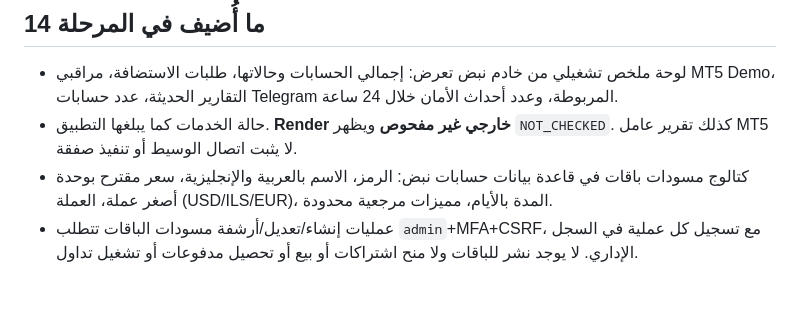
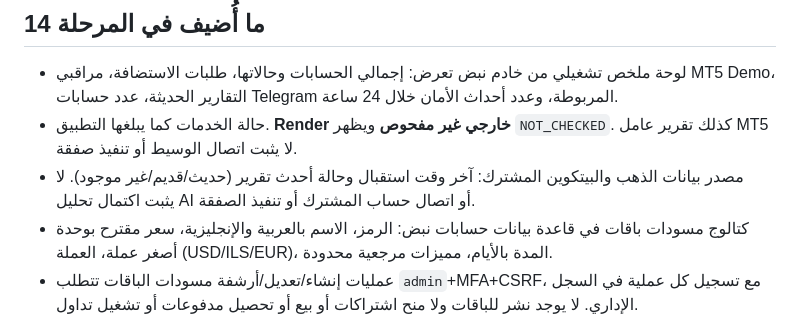
Before and after one commit to baderfcb232-hue/gold-pulse-ai, a Markdown page: PHASE14_ADMIN_DASHBOARD_AR.md, the part around the change. GitHub-like rendering; blank space fills up the shorter version.

Commit message:
Phase 14: document safe shared market ingest diagnostics and limitations

```diff
--- a/PHASE14_ADMIN_DASHBOARD_AR.md
+++ b/PHASE14_ADMIN_DASHBOARD_AR.md
@@ -12,6 +12,7 @@
 ## ما أُضيف في المرحلة 14
 - لوحة ملخص تشغيلي من خادم نبض تعرض: إجمالي الحسابات وحالاتها، طلبات الاستضافة، مراقبي MT5 Demo، التقارير الحديثة، عدد حسابات Telegram المربوطة، وعدد أحداث الأمان خلال 24 ساعة.
 - حالة الخدمات كما يبلغها التطبيق. **Render خارجي غير مفحوص** ويظهر `NOT_CHECKED`. كذلك تقرير عامل MT5 لا يثبت اتصال الوسيط أو تنفيذ صفقة.
+- مصدر بيانات الذهب والبيتكوين المشترك: آخر وقت استقبال وحالة أحدث تقرير (حديث/قديم/غير موجود). لا يثبت اكتمال تحليل AI أو اتصال حساب المشترك أو تنفيذ الصفقة.
 - كتالوج مسودات باقات في قاعدة بيانات حسابات نبض: الرمز، الاسم بالعربية والإنجليزية، سعر مقترح بوحدة أصغر عملة، العملة (USD/ILS/EUR)، المدة بالأيام، مميزات مرجعية محدودة.
 - عمليات إنشاء/تعديل/أرشفة مسودات الباقات تتطلب `admin`+MFA+CSRF، مع تسجيل كل عملية في السجل الإداري. لا يوجد نشر للباقات ولا منح اشتراكات أو بيع أو تحصيل مدفوعات أو تشغيل تداول.
 - واجهة RTL/LTR والجوال والثيم المتوافق مع صفحة الحسابات.
```
